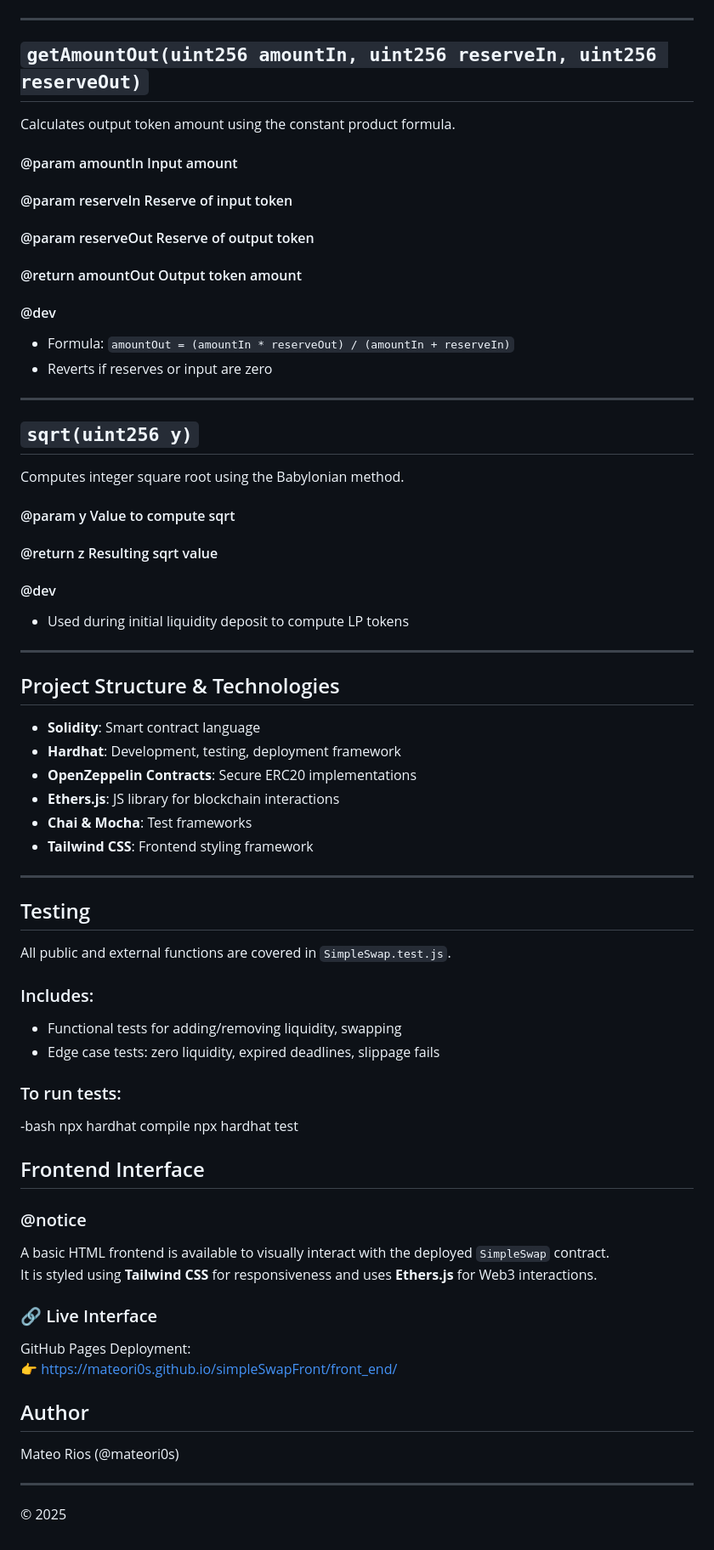
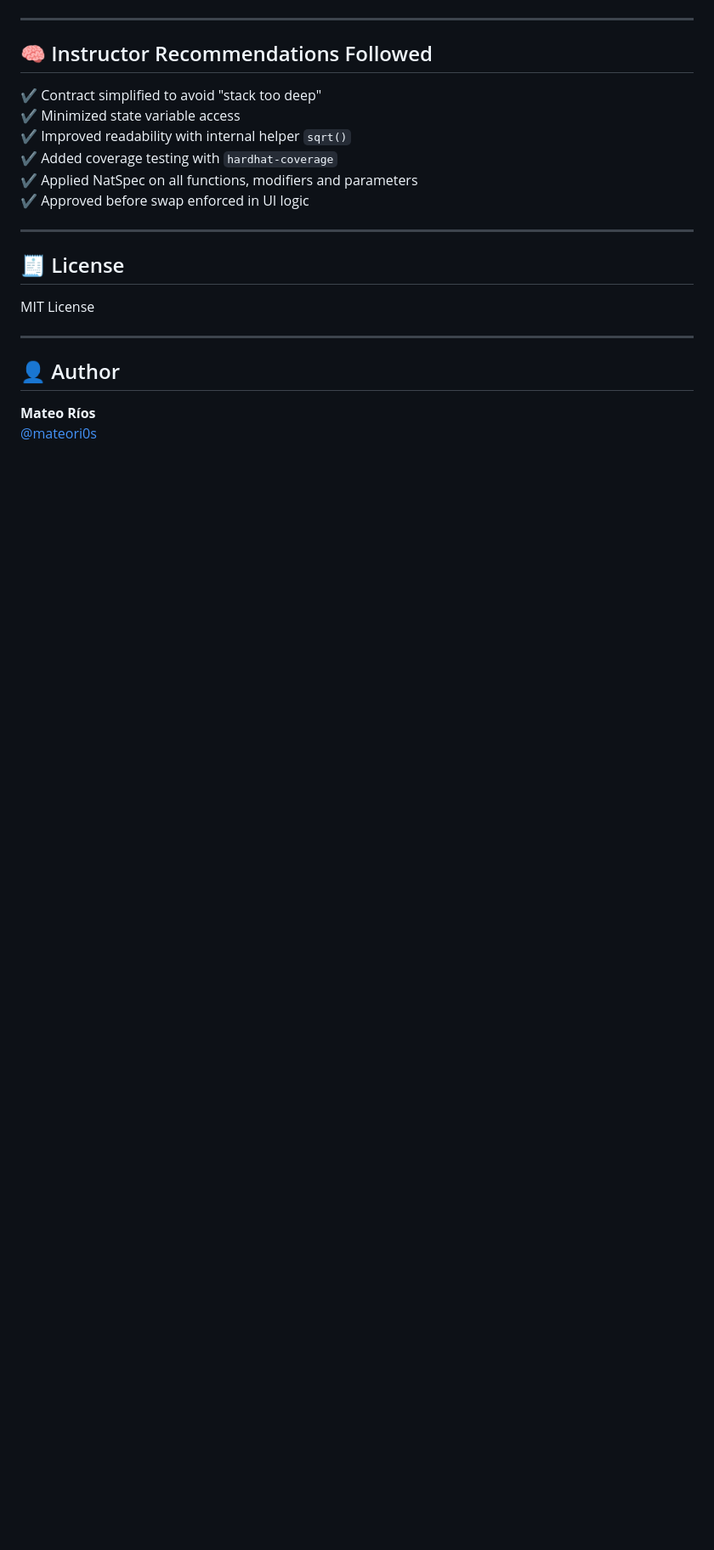
Before and after one commit to mateori0s/simpleSwapFront, a Markdown page: README.md, the part around the change printed below. Shown: that part at 85% size. Rendered like a GitHub page; blank space fills up the shorter version.

```diff
--- a/README.md
+++ b/README.md
@@ -95,71 +138,24 @@ Returns the price of `_tokenA` in terms of `_tokenB`.
 
 ---
 
-##  `getAmountOut(uint256 amountIn, uint256 reserveIn, uint256 reserveOut)`
+## 🧠 Instructor Recommendations Followed
 
-Calculates output token amount using the constant product formula.
-
-#### @param amountIn Input amount
-#### @param reserveIn Reserve of input token
-#### @param reserveOut Reserve of output token
-#### @return amountOut Output token amount
-
-#### @dev
-- Formula: `amountOut = (amountIn * reserveOut) / (amountIn + reserveIn)`
-- Reverts if reserves or input are zero
+✔ Contract simplified to avoid "stack too deep"
+✔ Minimized state variable access
+✔ Improved readability with internal helper `sqrt()`
+✔ Added coverage testing with `hardhat-coverage`
+✔ Applied NatSpec on all functions, modifiers and parameters
+✔ Approved before swap enforced in UI logic
 
 ---
 
-##  `sqrt(uint256 y)`
+## 🧾 License
 
-Computes integer square root using the Babylonian method.
-
-#### @param y Value to compute sqrt
-#### @return z Resulting sqrt value
-
-#### @dev
-- Used during initial liquidity deposit to compute LP tokens
+MIT License
 
 ---
 
-## Project Structure & Technologies
+## 👤 Author
 
-- **Solidity**: Smart contract language
-- **Hardhat**: Development, testing, deployment framework
-- **OpenZeppelin Contracts**: Secure ERC20 implementations
-- **Ethers.js**: JS library for blockchain interactions
-- **Chai & Mocha**: Test frameworks
-- **Tailwind CSS**: Frontend styling framework
-
----
-
-## Testing
-
-All public and external functions are covered in `SimpleSwap.test.js`.
-
-### Includes:
-- Functional tests for adding/removing liquidity, swapping
-- Edge case tests: zero liquidity, expired deadlines, slippage fails
-
-### To run tests:
--bash
-npx hardhat compile
-npx hardhat test
-
-## Frontend Interface
-
-### @notice
-A basic HTML frontend is available to visually interact with the deployed `SimpleSwap` contract.
-It is styled using **Tailwind CSS** for responsiveness and uses **Ethers.js** for Web3 interactions.
-
-### 🔗 Live Interface
-GitHub Pages Deployment:
-👉 https://mateori0s.github.io/simpleSwapFront/front_end/
-
-## Author
-
-Mateo Rios (@mateori0s)
-
----
-
-© 2025
+**Mateo Ríos**
+[@mateori0s](https://github.com/mateori0s)
```
Also changed, not shown: other parts of README.md (+108 -65 lines).
